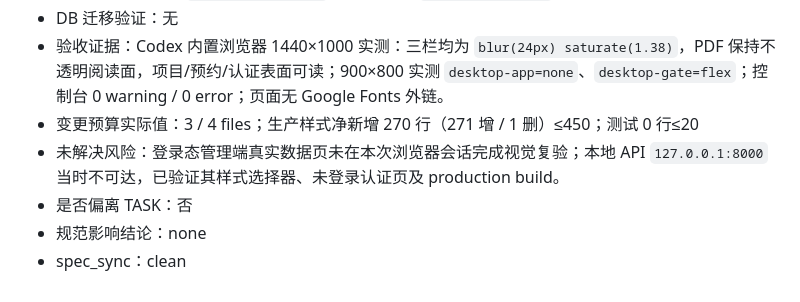
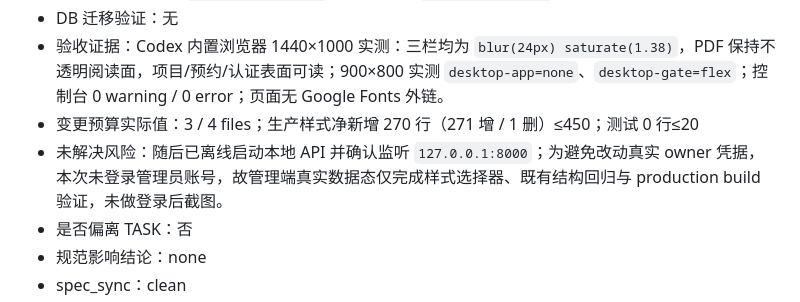
Before and after one commit to hxt0227cu-alt/jianli, a Markdown page: tasks/TASK-UI-GLASS-001.md, the part around the change. Drawn GitHub-style.

Commit message:
docs(task): update local UI verification evidence

```diff
--- a/tasks/TASK-UI-GLASS-001.md
+++ b/tasks/TASK-UI-GLASS-001.md
@@ -89,7 +89,7 @@
 - DB 迁移验证：无
 - 验收证据：Codex 内置浏览器 1440×1000 实测：三栏均为 `blur(24px) saturate(1.38)`，PDF 保持不透明阅读面，项目/预约/认证表面可读；900×800 实测 `desktop-app=none`、`desktop-gate=flex`；控制台 0 warning / 0 error；页面无 Google Fonts 外链。
 - 变更预算实际值：3 / 4 files；生产样式净新增 270 行（271 增 / 1 删）≤450；测试 0 行≤20
-- 未解决风险：登录态管理端真实数据页未在本次浏览器会话完成视觉复验；本地 API `127.0.0.1:8000` 当时不可达，已验证其样式选择器、未登录认证页及 production build。
+- 未解决风险：随后已离线启动本地 API 并确认监听 `127.0.0.1:8000`；为避免改动真实 owner 凭据，本次未登录管理员账号，故管理端真实数据态仅完成样式选择器、既有结构回归与 production build 验证，未做登录后截图。
 - 是否偏离 TASK：否
 - 规范影响结论：none
 - spec_sync：clean
```
